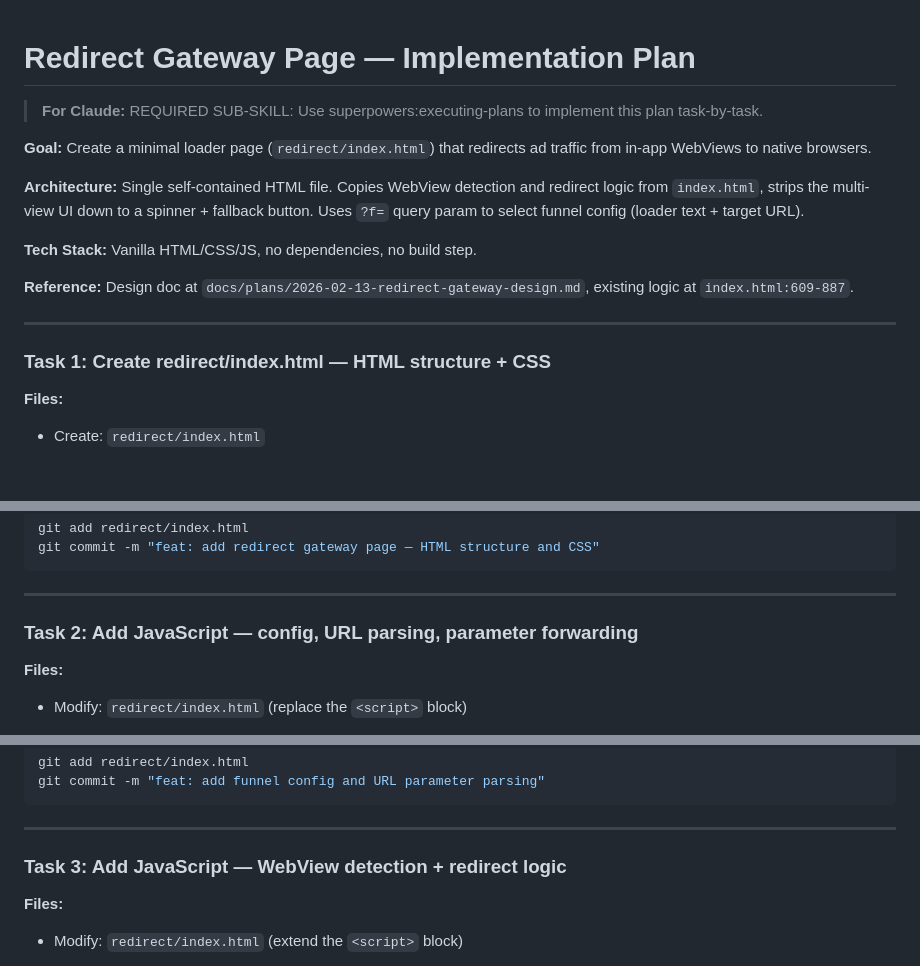
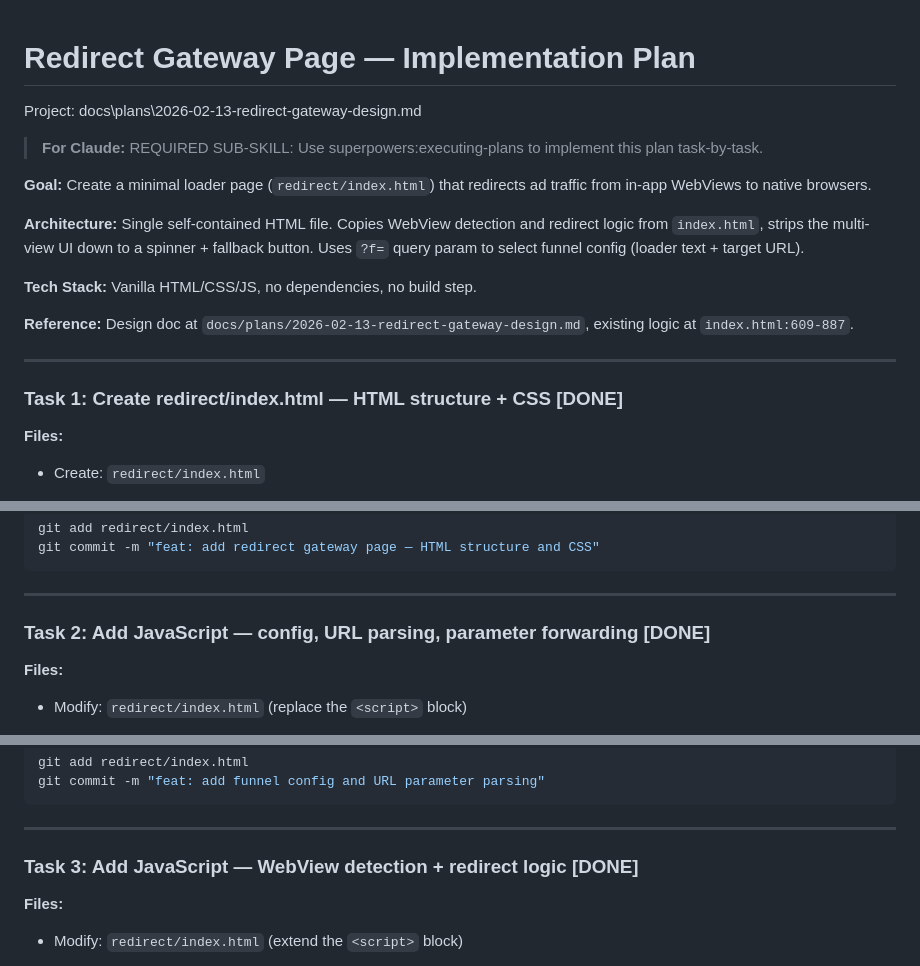
Before and after one commit to tryInnerly/native-redirector, a Markdown page: docs/plans/2026-02-13-redirect-gateway-plan.md, 3 parts joined by grey strips. GitHub-like rendering; blank space fills up the shorter version.

Commit message:
docs: mark tasks 1-3 as done in redirect gateway plan
Co-Authored-By: Claude Opus 4.6 <noreply@anthropic.com>

```diff
--- a/docs/plans/2026-02-13-redirect-gateway-plan.md
+++ b/docs/plans/2026-02-13-redirect-gateway-plan.md
@@ -1,4 +1,6 @@
 # Redirect Gateway Page — Implementation Plan
+
+Project: docs\plans\2026-02-13-redirect-gateway-design.md
 
 > **For Claude:** REQUIRED SUB-SKILL: Use superpowers:executing-plans to implement this plan task-by-task.
 
@@ -12,7 +14,7 @@
 
 ---
 
-### Task 1: Create redirect/index.html — HTML structure + CSS
+### Task 1: Create redirect/index.html — HTML structure + CSS [DONE]
 
 **Files:**
 - Create: `redirect/index.html`
@@ -233,7 +235,7 @@ git commit -m "feat: add redirect gateway page — HTML structure and CSS"
 
 ---
 
-### Task 2: Add JavaScript — config, URL parsing, parameter forwarding
+### Task 2: Add JavaScript — config, URL parsing, parameter forwarding [DONE]
 
 **Files:**
 - Modify: `redirect/index.html` (replace the `<script>` block)
@@ -293,7 +295,7 @@ git commit -m "feat: add funnel config and URL parameter parsing"
 
 ---
 
-### Task 3: Add JavaScript — WebView detection + redirect logic
+### Task 3: Add JavaScript — WebView detection + redirect logic [DONE]
 
 **Files:**
 - Modify: `redirect/index.html` (extend the `<script>` block)
```
